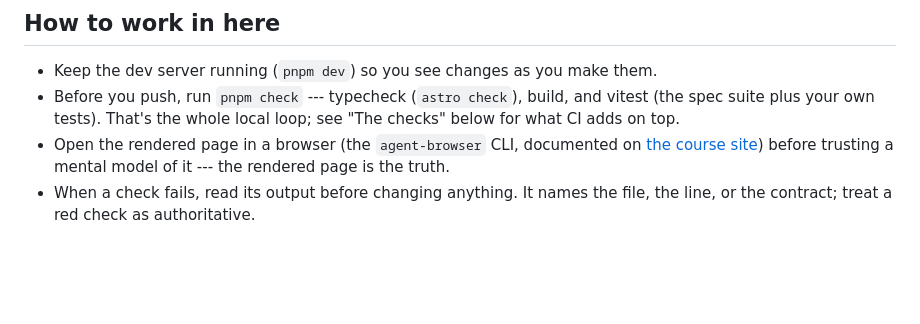
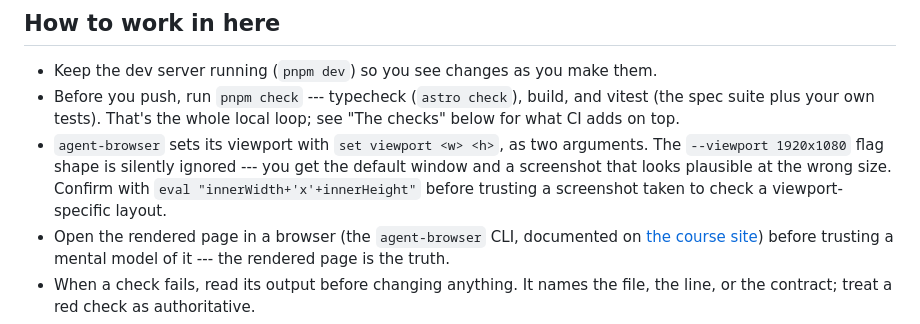
Before and after one commit to comp4020-agentic-coding-studio/comp4020-crit5-mattxreynolds, a Markdown page: CLAUDE.md, the part around the change. GitHub-like rendering; blank space fills up the shorter version.

```diff
--- a/CLAUDE.md
+++ b/CLAUDE.md
@@ -41,6 +41,11 @@ you're in) --- see each skill for its procedure.
 - Before you push, run `pnpm check` --- typecheck (`astro check`), build, and
   vitest (the spec suite plus your own tests). That's the whole local loop;
   see "The checks" below for what CI adds on top.
+- `agent-browser` sets its viewport with `set viewport <w> <h>`, as two
+  arguments. The `--viewport 1920x1080` flag shape is silently ignored --- you
+  get the default window and a screenshot that looks plausible at the wrong
+  size. Confirm with `eval "innerWidth+'x'+innerHeight"` before trusting a
+  screenshot taken to check a viewport-specific layout.
 - Open the rendered page in a browser (the `agent-browser` CLI, documented on
   [the course site](https://comp.anu.edu.au/courses/comp4020-agentic-coding-studio/topics/backpressure/#agent-browser-the-rendered-page-as-ground-truth))
   before trusting a mental model of it --- the rendered page is the truth.
```
Also changed, not shown: TASKS.md (+4 -23 lines).
